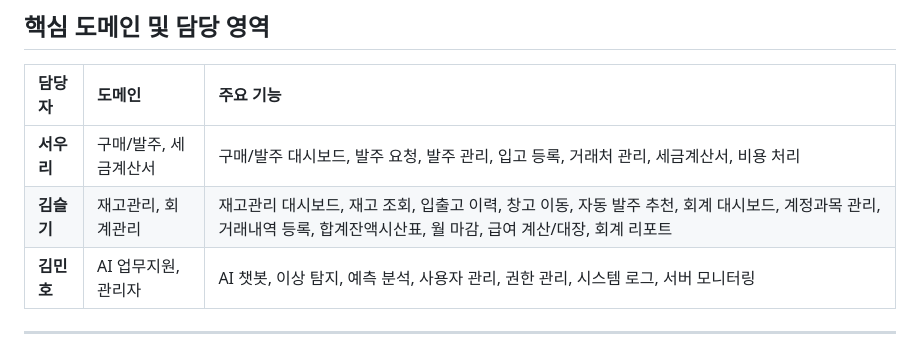
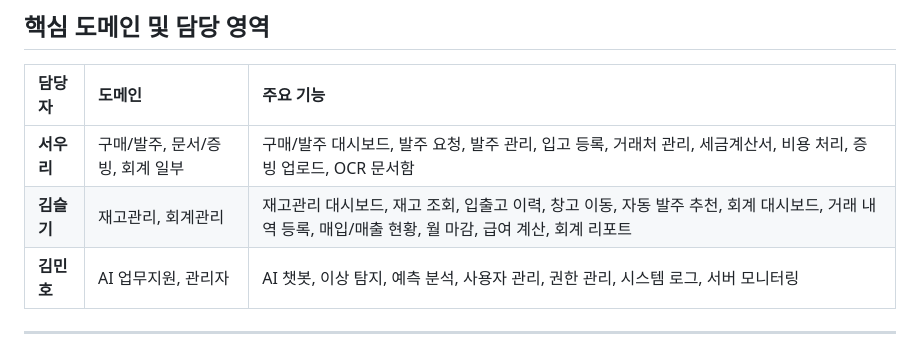
Before and after one commit to minho60/dduk, a Markdown page: README.md, the part around the change. GitHub-like rendering.

Commit message:
회계관리 수정

```diff
--- a/README.md
+++ b/README.md
@@ -17,8 +17,8 @@
 
 | 담당자              | 도메인                     | 주요 기능 |
 | :------------------ | :------------------------- | :--- |
-| **서우리**          | 구매/발주, 세금계산서 | 구매/발주 대시보드, 발주 요청, 발주 관리, 입고 등록, 거래처 관리, 세금계산서, 비용 처리 |
-| **김슬기**          | 재고관리, 회계관리 | 재고관리 대시보드, 재고 조회, 입출고 이력, 창고 이동, 자동 발주 추천, 회계 대시보드, 계정과목 관리, 거래내역 등록, 합계잔액시산표, 월 마감, 급여 계산/대장, 회계 리포트 |
+| **서우리**          | 구매/발주, 문서/증빙, 회계 일부 | 구매/발주 대시보드, 발주 요청, 발주 관리, 입고 등록, 거래처 관리, 세금계산서, 비용 처리, 증빙 업로드, OCR 문서함 |
+| **김슬기**          | 재고관리, 회계관리 | 재고관리 대시보드, 재고 조회, 입출고 이력, 창고 이동, 자동 발주 추천, 회계 대시보드, 거래 내역 등록, 매입/매출 현황, 월 마감, 급여 계산, 회계 리포트 |
 | **김민호**          | AI 업무지원, 관리자 | AI 챗봇, 이상 탐지, 예측 분석, 사용자 관리, 권한 관리, 시스템 로그, 서버 모니터링 |
 
 ---
```
